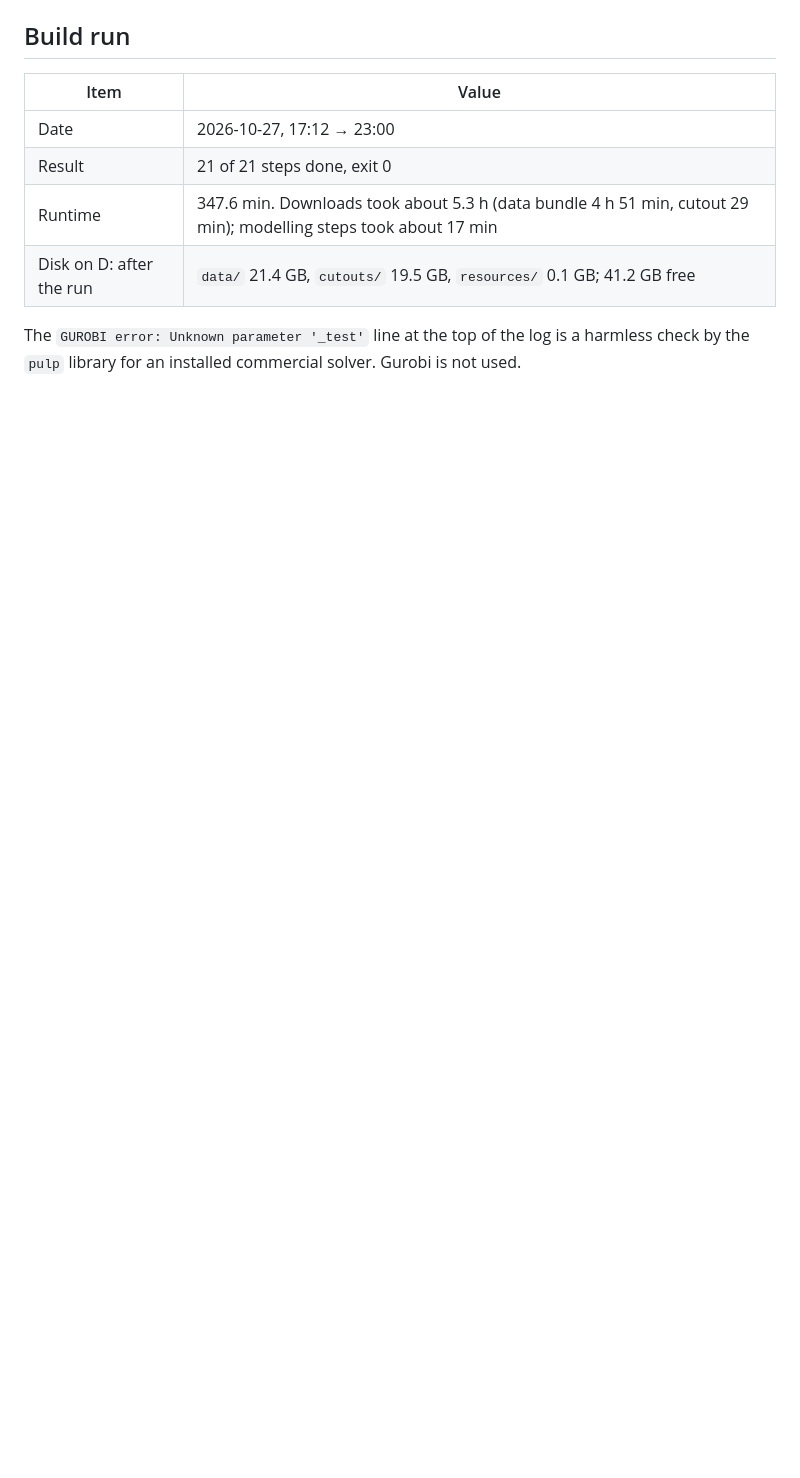
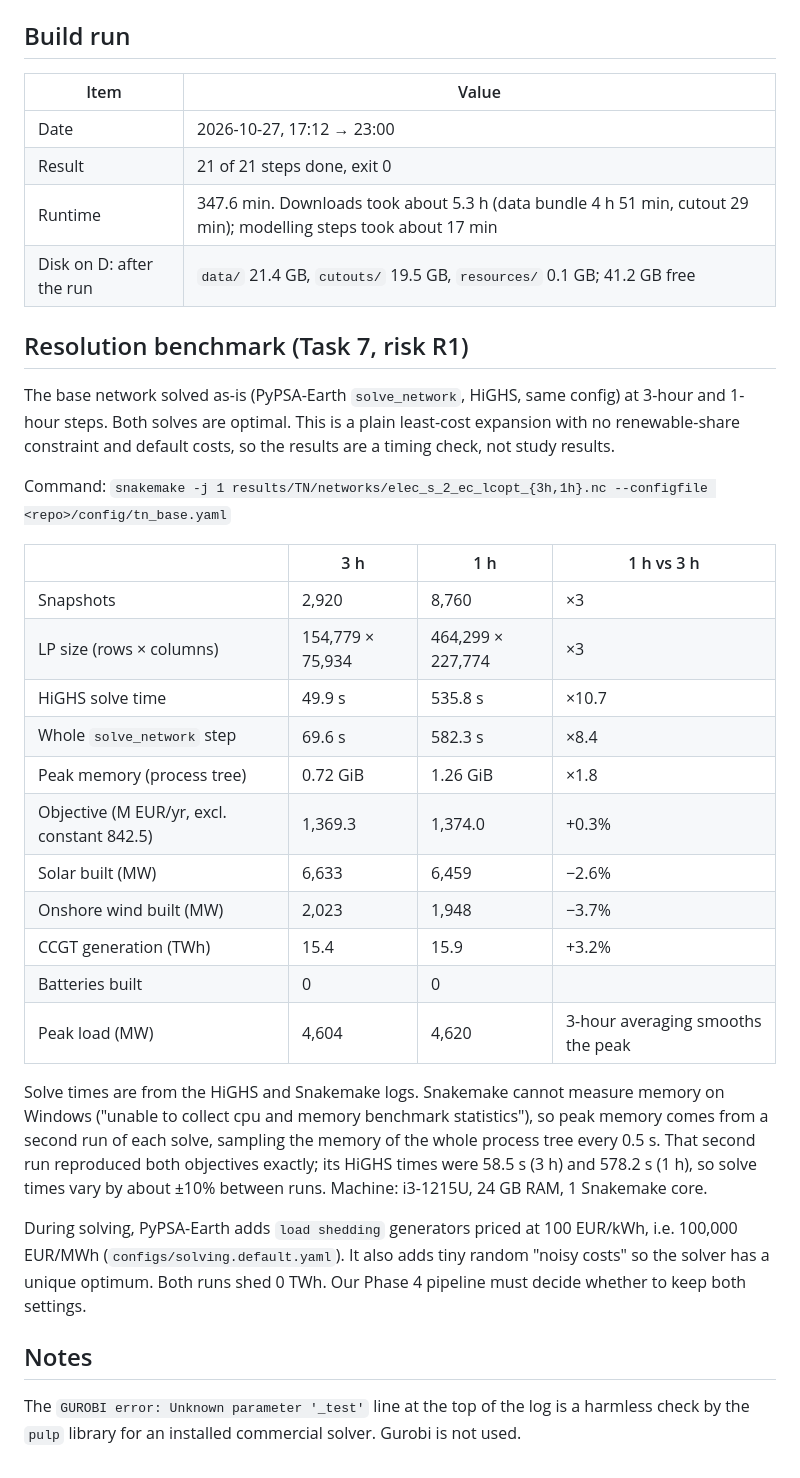
Before and after one commit to RayenRomdhani/TEP30-35, a Markdown page: docs/phase2-base-network.md, the part around the change. GitHub-like rendering; blank space fills up the shorter version.

Commit message:
docs: add 3h vs 1h resolution benchmark

```diff
--- a/docs/phase2-base-network.md
+++ b/docs/phase2-base-network.md
@@ -91,4 +91,30 @@ These feed the constants in Task 13 (renewable share constraint):
 | Runtime | 347.6 min. Downloads took about 5.3 h (data bundle 4 h 51 min, cutout 29 min); modelling steps took about 17 min |
 | Disk on D: after the run | `data/` 21.4 GB, `cutouts/` 19.5 GB, `resources/` 0.1 GB; 41.2 GB free |
 
+## Resolution benchmark (Task 7, risk R1)
+
+The base network solved as-is (PyPSA-Earth `solve_network`, HiGHS, same config) at 3-hour and 1-hour steps. Both solves are optimal. This is a plain least-cost expansion with no renewable-share constraint and default costs, so the results are a timing check, not study results.
+
+Command: `snakemake -j 1 results/TN/networks/elec_s_2_ec_lcopt_{3h,1h}.nc --configfile <repo>/config/tn_base.yaml`
+
+| | 3 h | 1 h | 1 h vs 3 h |
+|---|---|---|---|
+| Snapshots | 2,920 | 8,760 | ×3 |
+| LP size (rows × columns) | 154,779 × 75,934 | 464,299 × 227,774 | ×3 |
+| HiGHS solve time | 49.9 s | 535.8 s | ×10.7 |
+| Whole `solve_network` step | 69.6 s | 582.3 s | ×8.4 |
+| Peak memory (process tree) | 0.72 GiB | 1.26 GiB | ×1.8 |
+| Objective (M EUR/yr, excl. constant 842.5) | 1,369.3 | 1,374.0 | +0.3% |
+| Solar built (MW) | 6,633 | 6,459 | −2.6% |
+| Onshore wind built (MW) | 2,023 | 1,948 | −3.7% |
+| CCGT generation (TWh) | 15.4 | 15.9 | +3.2% |
+| Batteries built | 0 | 0 | |
+| Peak load (MW) | 4,604 | 4,620 | 3-hour averaging smooths the peak |
+
+Solve times are from the HiGHS and Snakemake logs. Snakemake cannot measure memory on Windows ("unable to collect cpu and memory benchmark statistics"), so peak memory comes from a second run of each solve, sampling the memory of the whole process tree every 0.5 s. That second run reproduced both objectives exactly; its HiGHS times were 58.5 s (3 h) and 578.2 s (1 h), so solve times vary by about ±10% between runs. Machine: i3-1215U, 24 GB RAM, 1 Snakemake core.
+
+During solving, PyPSA-Earth adds `load shedding` generators priced at 100 EUR/kWh, i.e. 100,000 EUR/MWh (`configs/solving.default.yaml`). It also adds tiny random "noisy costs" so the solver has a unique optimum. Both runs shed 0 TWh. Our Phase 4 pipeline must decide whether to keep both settings.
+
+## Notes
+
 The `GUROBI error: Unknown parameter '_test'` line at the top of the log is a harmless check by the `pulp` library for an installed commercial solver. Gurobi is not used.
```
